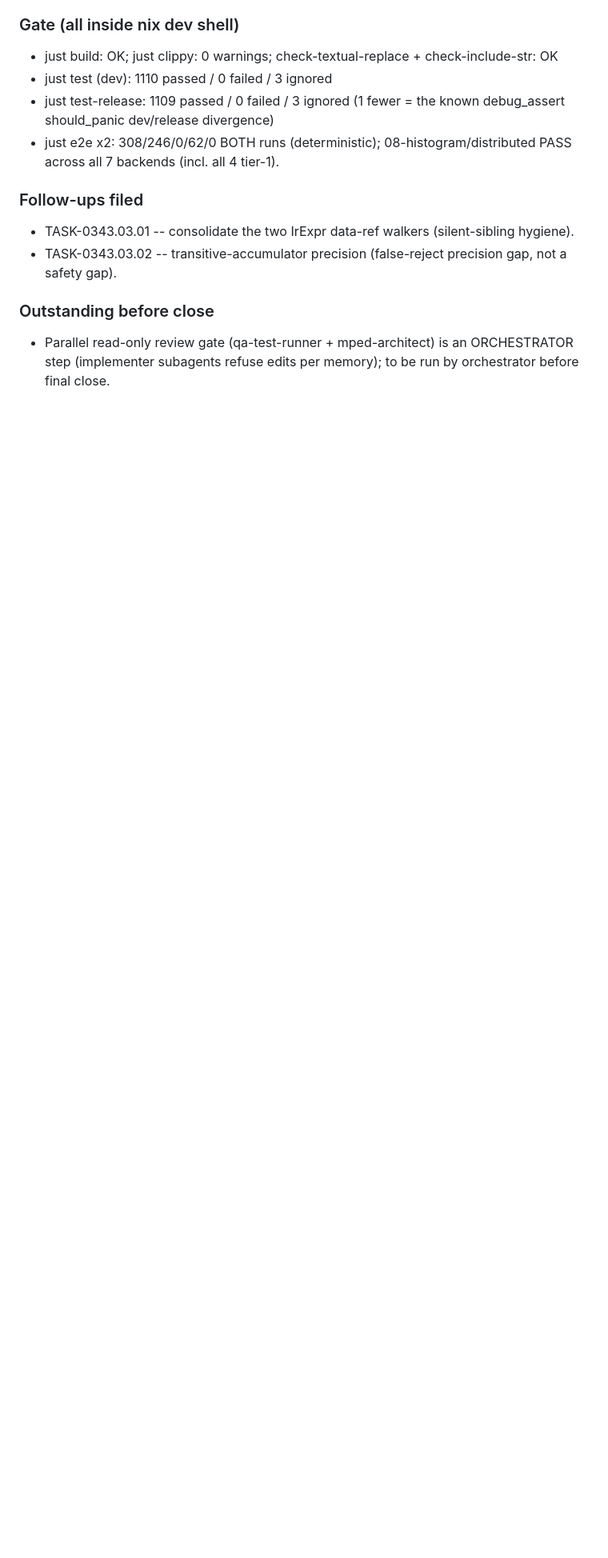
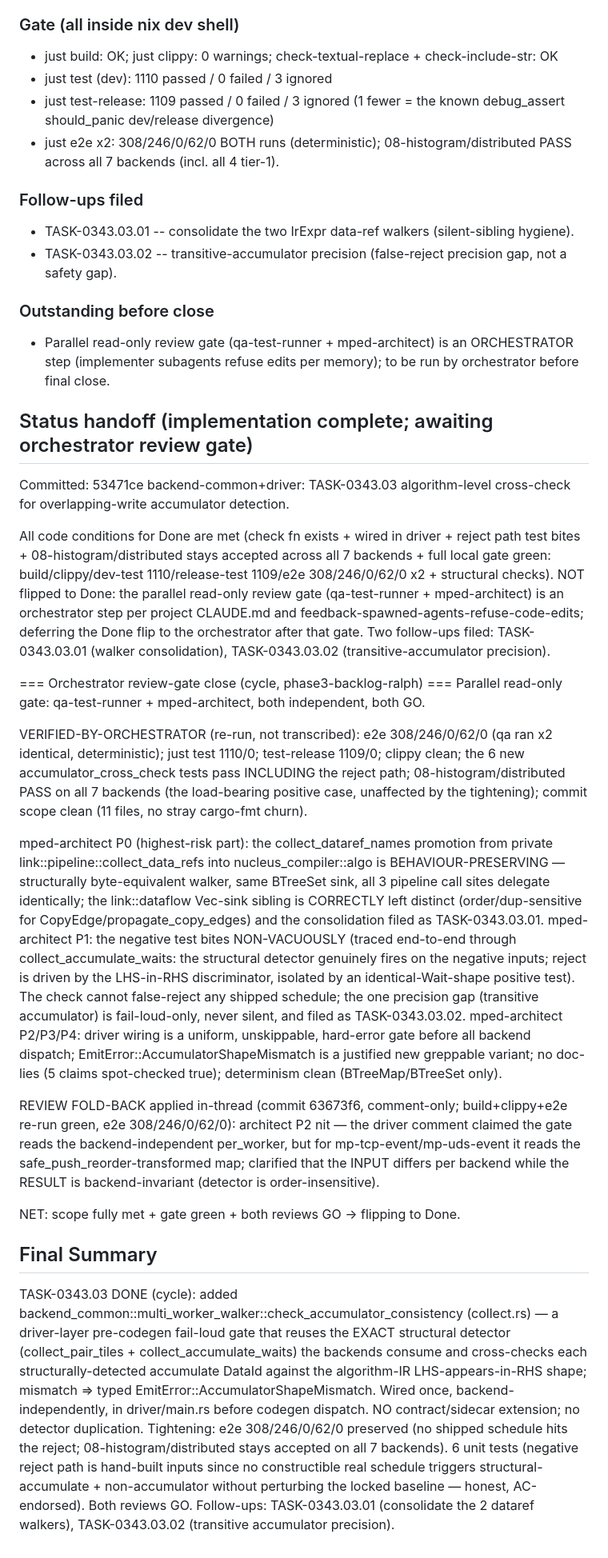
Before and after one commit to eisbaw/nucleus-rs, a Markdown page: backlog/tasks/task-0343.03 - Algorithm-level-cross-check-for-overlapping-write-accumulator-detection-TASK-0343-cycle-189-detector-follow-up.md, the part around one of its changes. Shown at 80% size. Rendered like a GitHub page; blank space fills up the shorter version.

Commit message:
tracker: TASK-0343.03 Done — accumulator algorithm-level cross-check (both reviews GO; verified e2e 308/246/0/62/0; fold-back 75b70c9)

```diff
--- a/backlog/tasks/task-0343.03 - Algorithm-level-cross-check-for-overlapping-write-accumulator-detection-TASK-0343-cycle-189-detector-follow-up.md
+++ b/backlog/tasks/task-0343.03 - Algorithm-level-cross-check-for-overlapping-write-accumulator-detection-TASK-0343-cycle-189-detector-follow-up.md
@@ -93,4 +93,29 @@ This check only ADDS a reject path. A false classification by the LHS-in-RHS tes
 
 ### Outstanding before close
 - Parallel read-only review gate (qa-test-runner + mped-architect) is an ORCHESTRATOR step (implementer subagents refuse edits per memory); to be run by orchestrator before final close.
+
+## Status handoff (implementation complete; awaiting orchestrator review gate)
+
+Committed: 53471ce backend-common+driver: TASK-0343.03 algorithm-level cross-check for overlapping-write accumulator detection.
+
+All code conditions for Done are met (check fn exists + wired in driver + reject path test bites + 08-histogram/distributed stays accepted across all 7 backends + full local gate green: build/clippy/dev-test 1110/release-test 1109/e2e 308/246/0/62/0 x2 + structural checks). NOT flipped to Done: the parallel read-only review gate (qa-test-runner + mped-architect) is an orchestrator step per project CLAUDE.md and feedback-spawned-agents-refuse-code-edits; deferring the Done flip to the orchestrator after that gate. Two follow-ups filed: TASK-0343.03.01 (walker consolidation), TASK-0343.03.02 (transitive-accumulator precision).
+
+=== Orchestrator review-gate close (cycle, phase3-backlog-ralph) ===
+Parallel read-only gate: qa-test-runner + mped-architect, both independent, both GO.
+
+VERIFIED-BY-ORCHESTRATOR (re-run, not transcribed): e2e 308/246/0/62/0 (qa ran x2 identical, deterministic); just test 1110/0; test-release 1109/0; clippy clean; the 6 new accumulator_cross_check tests pass INCLUDING the reject path; 08-histogram/distributed PASS on all 7 backends (the load-bearing positive case, unaffected by the tightening); commit scope clean (11 files, no stray cargo-fmt churn).
+
+mped-architect P0 (highest-risk part): the collect_dataref_names promotion from private link::pipeline::collect_data_refs into nucleus_compiler::algo is BEHAVIOUR-PRESERVING — structurally byte-equivalent walker, same BTreeSet sink, all 3 pipeline call sites delegate identically; the link::dataflow Vec-sink sibling is CORRECTLY left distinct (order/dup-sensitive for CopyEdge/propagate_copy_edges) and the consolidation filed as TASK-0343.03.01.
+mped-architect P1: the negative test bites NON-VACUOUSLY (traced end-to-end through collect_accumulate_waits: the structural detector genuinely fires on the negative inputs; reject is driven by the LHS-in-RHS discriminator, isolated by an identical-Wait-shape positive test). The check cannot false-reject any shipped schedule; the one precision gap (transitive accumulator) is fail-loud-only, never silent, and filed as TASK-0343.03.02.
+mped-architect P2/P3/P4: driver wiring is a uniform, unskippable, hard-error gate before all backend dispatch; EmitError::AccumulatorShapeMismatch is a justified new greppable variant; no doc-lies (5 claims spot-checked true); determinism clean (BTreeMap/BTreeSet only).
+
+REVIEW FOLD-BACK applied in-thread (commit 63673f6, comment-only; build+clippy+e2e re-run green, e2e 308/246/0/62/0): architect P2 nit — the driver comment claimed the gate reads the backend-independent per_worker, but for mp-tcp-event/mp-uds-event it reads the safe_push_reorder-transformed map; clarified that the INPUT differs per backend while the RESULT is backend-invariant (detector is order-insensitive).
+
+NET: scope fully met + gate green + both reviews GO -> flipping to Done.
 <!-- SECTION:NOTES:END -->
+
+## Final Summary
+
+<!-- SECTION:FINAL_SUMMARY:BEGIN -->
+TASK-0343.03 DONE (cycle): added backend_common::multi_worker_walker::check_accumulator_consistency (collect.rs) — a driver-layer pre-codegen fail-loud gate that reuses the EXACT structural detector (collect_pair_tiles + collect_accumulate_waits) the backends consume and cross-checks each structurally-detected accumulate DataId against the algorithm-IR LHS-appears-in-RHS shape; mismatch => typed EmitError::AccumulatorShapeMismatch. Wired once, backend-independently, in driver/main.rs before codegen dispatch. NO contract/sidecar extension; no detector duplication. Tightening: e2e 308/246/0/62/0 preserved (no shipped schedule hits the reject; 08-histogram/distributed stays accepted on all 7 backends). 6 unit tests (negative reject path is hand-built inputs since no constructible real schedule triggers structural-accumulate + non-accumulator without perturbing the locked baseline — honest, AC-endorsed). Both reviews GO. Follow-ups: TASK-0343.03.01 (consolidate the 2 dataref walkers), TASK-0343.03.02 (transitive accumulator precision).
+<!-- SECTION:FINAL_SUMMARY:END -->
```
Also changed, not shown: other parts of backlog/tasks/task-0343.03 - Algorithm-level-cross-check-for-overlapping-write-accumulator-detection-TASK-0343-cycle-189-detector-follow-up.md (+2 -2 lines).
